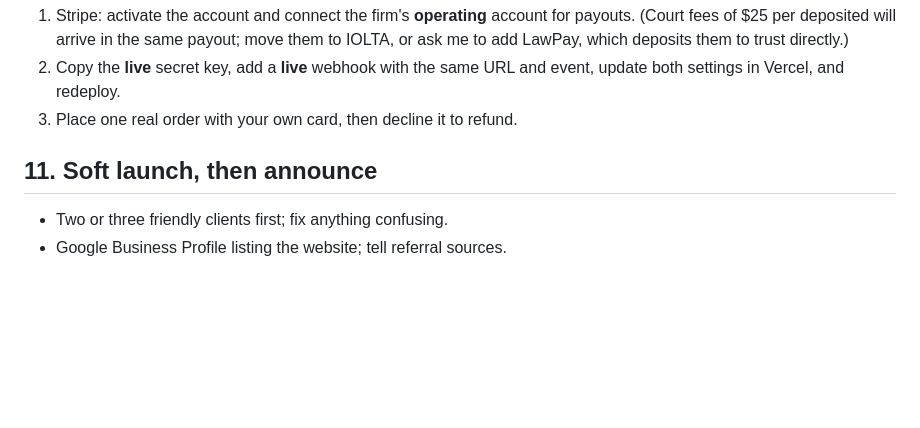
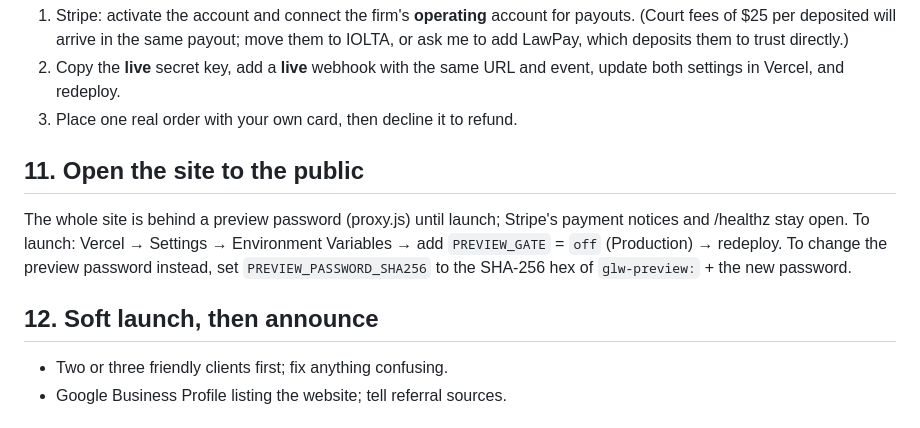
Before and after one commit to nofsing2/great-lakes-wills, a Markdown page: GO-LIVE.md, the part around the change. Drawn GitHub-style; blank space fills up the shorter version.

Commit message:
Go-live guide: how to lift the preview password at launch
Co-Authored-By: Claude Opus 5.5 <noreply@anthropic.com>
Claude-Session: https://claude.ai/code/session_01RK838tHZZUaBacr9AhUnhm

```diff
--- a/GO-LIVE.md
+++ b/GO-LIVE.md
@@ -89,7 +89,10 @@ Open `https://www.DOMAIN/healthz`. It should say `{"ok":true}`. If it lists `mis
 2. Copy the **live** secret key, add a **live** webhook with the same URL and event, update both settings in Vercel, and redeploy.
 3. Place one real order with your own card, then decline it to refund.
 
-## 11. Soft launch, then announce
+## 11. Open the site to the public
+The whole site is behind a preview password (proxy.js) until launch; Stripe's payment notices and /healthz stay open. To launch: Vercel → Settings → Environment Variables → add `PREVIEW_GATE` = `off` (Production) → redeploy. To change the preview password instead, set `PREVIEW_PASSWORD_SHA256` to the SHA-256 hex of `glw-preview:` + the new password.
+
+## 12. Soft launch, then announce
 - Two or three friendly clients first; fix anything confusing.
 - Google Business Profile listing the website; tell referral sources.
 
```
